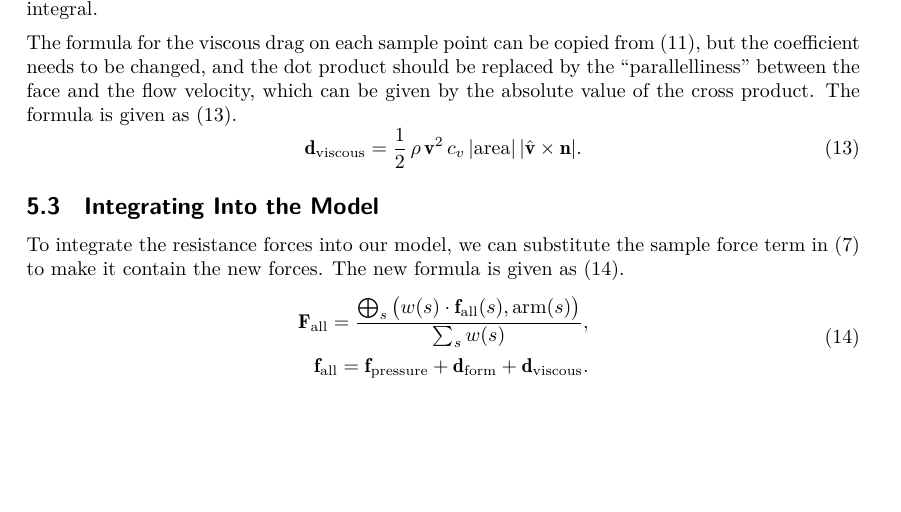
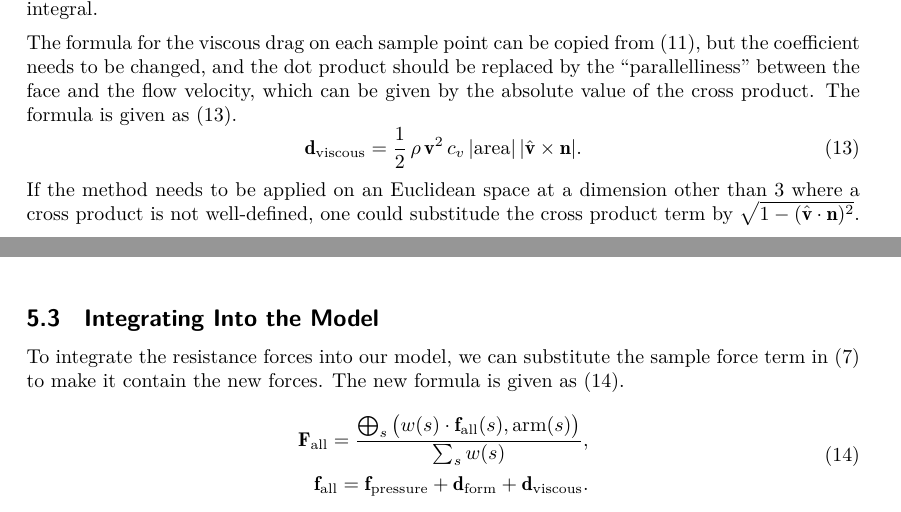
Before and after one commit to WangNianyi2001/Water-Simulation-2024, a LaTeX document (document.tex, which reads subdocuments/resistance.tex): part of page 8 of 12 before the commit and two parts of pages 8 and 9 of 12 after it, the two joined at a grey line, cut so that both start at the same text, the shorter picture padded with empty space. Compiled offline with XeLaTeX.

Commit message:
Enhance the compatibility of the model in non-three-dimensional spaces

```diff
--- a/subdocuments/resistance.tex
+++ b/subdocuments/resistance.tex
@@ -68,6 +68,7 @@ The formula is given as (\ref{sample-viscous-drag}).
 	\mathbf{d}_{\text{viscous}}=\frac{1}{2}\,\rho\,\mathbf{v}^2\,c_v\,|\text{area}|\,|\hat{\mathbf{v}}\times\mathbf{n}|.
 	\label{sample-viscous-drag}
 \end{equation}
+If the method needs to be applied on an Euclidean space at a dimension other than 3 where a cross product is not well-defined, one could substitude the cross product term by $\sqrt{1-(\hat{\mathbf{v}}\cdot\mathbf{n})^2}$.
 
 \subsection{Integrating Into the Model}
 
```
